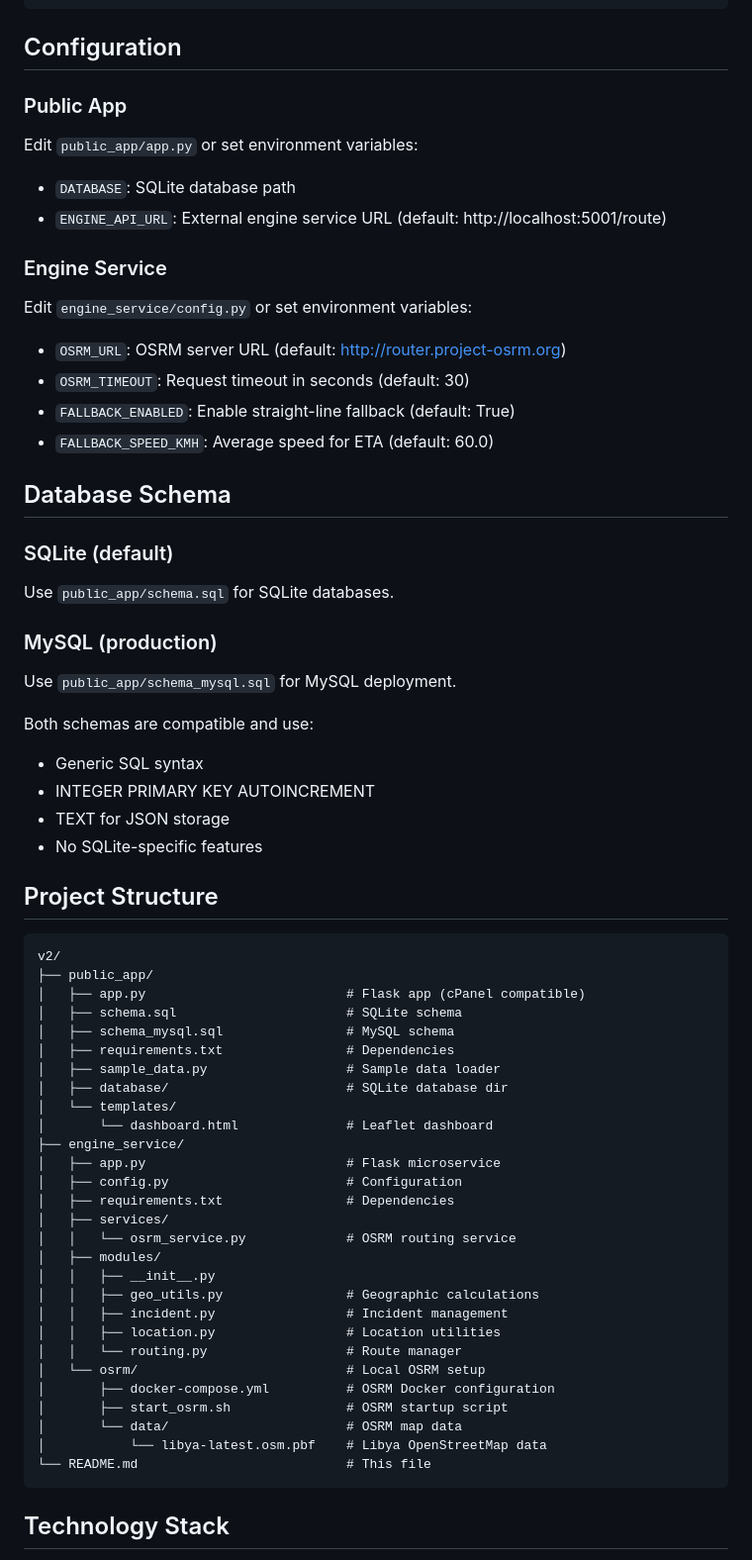
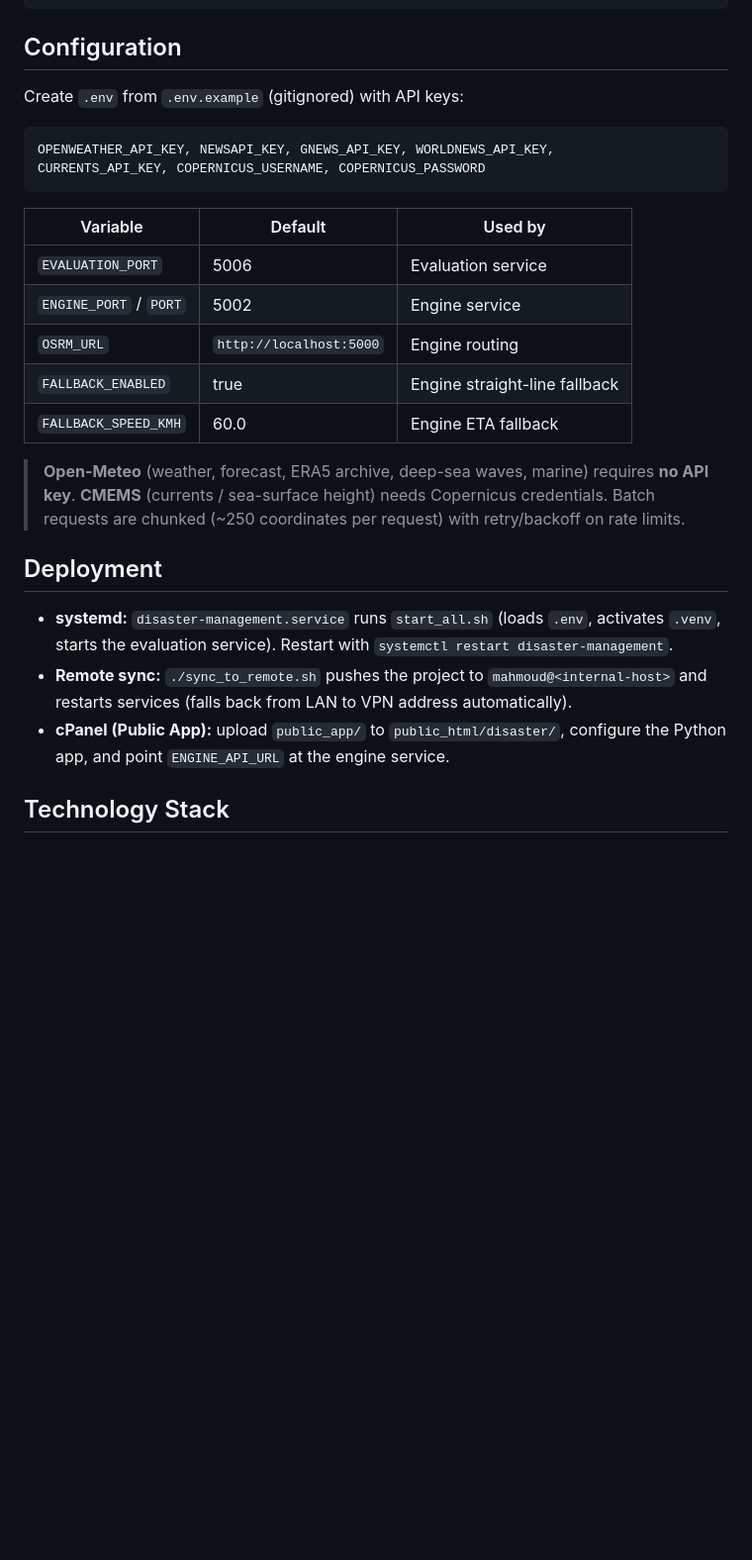
Before and after one commit to mahalsenussi/disaster-management-system, a Markdown page: README.md, the part around one of its changes. Shown at 99% size. Rendered like a GitHub page; blank space fills up the shorter version.

````diff
--- a/README.md
+++ b/README.md
@@ -268,64 +165,34 @@ python sample_data.py
 
 ## Configuration
 
-### Public App
-Edit `public_app/app.py` or set environment variables:
-- `DATABASE`: SQLite database path
-- `ENGINE_API_URL`: External engine service URL (default: http://localhost:5001/route)
-
-### Engine Service
-Edit `engine_service/config.py` or set environment variables:
-- `OSRM_URL`: OSRM server URL (default: http://router.project-osrm.org)
-- `OSRM_TIMEOUT`: Request timeout in seconds (default: 30)
-- `FALLBACK_ENABLED`: Enable straight-line fallback (default: True)
-- `FALLBACK_SPEED_KMH`: Average speed for ETA (default: 60.0)
-
-## Database Schema
-
-### SQLite (default)
-Use `public_app/schema.sql` for SQLite databases.
-
-### MySQL (production)
-Use `public_app/schema_mysql.sql` for MySQL deployment.
-
-Both schemas are compatible and use:
-- Generic SQL syntax
-- INTEGER PRIMARY KEY AUTOINCREMENT
-- TEXT for JSON storage
-- No SQLite-specific features
-
-## Project Structure
+Create `.env` from `.env.example` (gitignored) with API keys:
 
 ```
-v2/
-├── public_app/
-│   ├── app.py                          # Flask app (cPanel compatible)
-│   ├── schema.sql                      # SQLite schema
-│   ├── schema_mysql.sql                # MySQL schema
-│   ├── requirements.txt                # Dependencies
-│   ├── sample_data.py                  # Sample data loader
-│   ├── database/                       # SQLite database dir
-│   └── templates/
-│       └── dashboard.html              # Leaflet dashboard
-├── engine_service/
-│   ├── app.py                          # Flask microservice
-│   ├── config.py                       # Configuration
-│   ├── requirements.txt                # Dependencies
-│   ├── services/
-│   │   └── osrm_service.py             # OSRM routing service
-│   ├── modules/
-│   │   ├── __init__.py
-│   │   ├── geo_utils.py                # Geographic calculations
-│   │   ├── incident.py                 # Incident management
-│   │   ├── location.py                 # Location utilities
-│   │   └── routing.py                  # Route manager
-│   └── osrm/                           # Local OSRM setup
-│       ├── docker-compose.yml          # OSRM Docker configuration
-│       ├── start_osrm.sh               # OSRM startup script
-│       └── data/                       # OSRM map data
-│           └── libya-latest.osm.pbf    # Libya OpenStreetMap data
-└── README.md                           # This file
+OPENWEATHER_API_KEY, NEWSAPI_KEY, GNEWS_API_KEY, WORLDNEWS_API_KEY,
+CURRENTS_API_KEY, COPERNICUS_USERNAME, COPERNICUS_PASSWORD
 ```
+
+| Variable | Default | Used by |
+|---|---|---|
+| `EVALUATION_PORT` | 5006 | Evaluation service |
+| `ENGINE_PORT` / `PORT` | 5002 | Engine service |
+| `OSRM_URL` | `http://localhost:5000` | Engine routing |
+| `FALLBACK_ENABLED` | true | Engine straight-line fallback |
+| `FALLBACK_SPEED_KMH` | 60.0 | Engine ETA fallback |
+
+> **Open-Meteo** (weather, forecast, ERA5 archive, deep-sea waves, marine) requires **no API key**.
+> **CMEMS** (currents / sea-surface height) needs Copernicus credentials. Batch requests are
+> chunked (~250 coordinates per request) with retry/backoff on rate limits.
+
+## Deployment
+
+- **systemd:** `disaster-management.service` runs `start_all.sh` (loads `.env`, activates
+  `.venv`, starts the evaluation service). Restart with
+  `systemctl restart disaster-management`.
+- **Remote sync:** `./sync_to_remote.sh` pushes the project to `mahmoud@<internal-host>`
+  and restarts services (falls back from LAN to VPN address automatically).
+- **cPanel (Public App):** upload `public_app/` to `public_html/disaster/`, configure the
+  Python app, and point `ENGINE_API_URL` at the engine service.
 
 ## Technology Stack
 
````
Also changed, not shown: other parts of README.md (+147 -291 lines).
